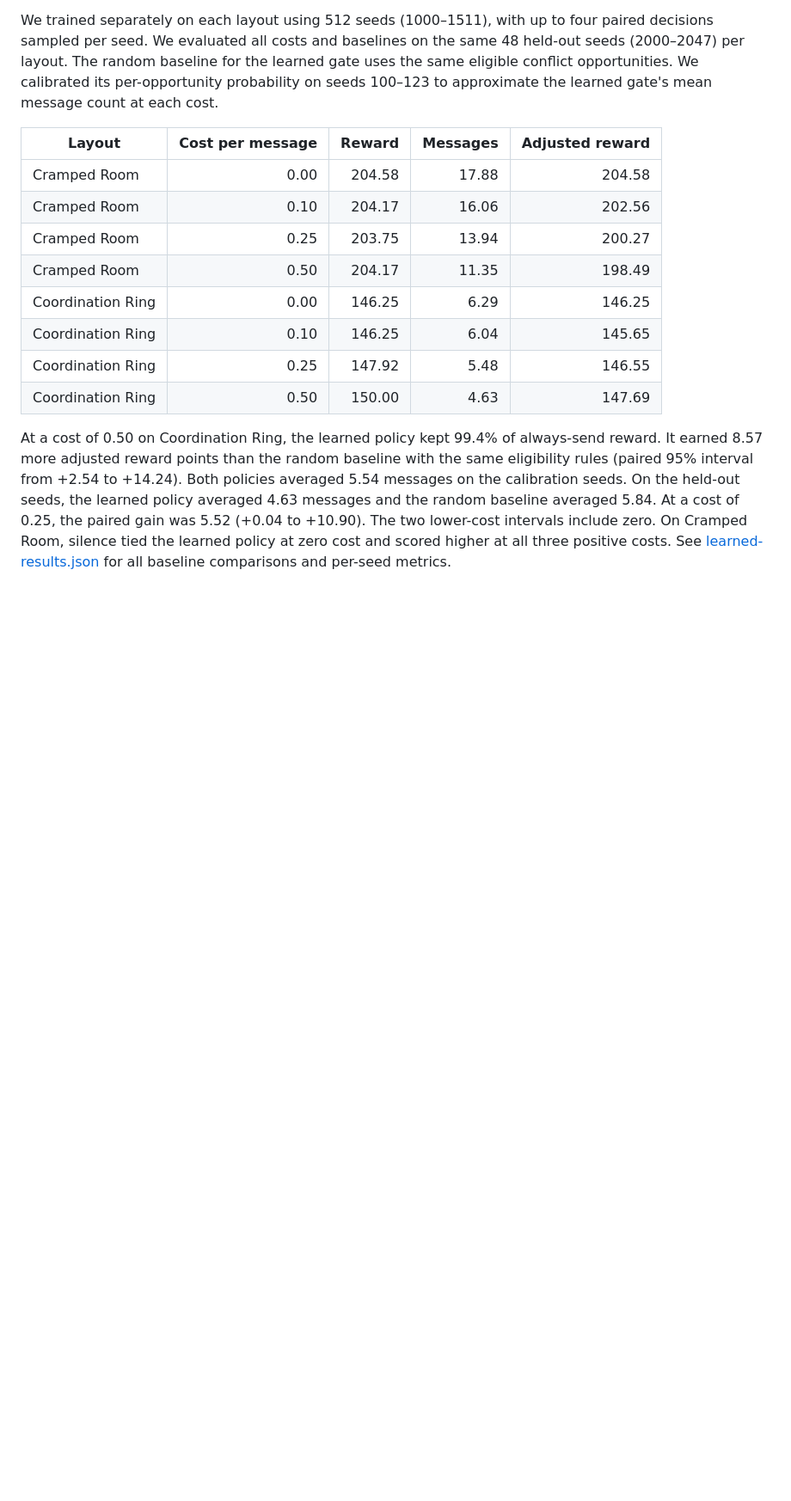
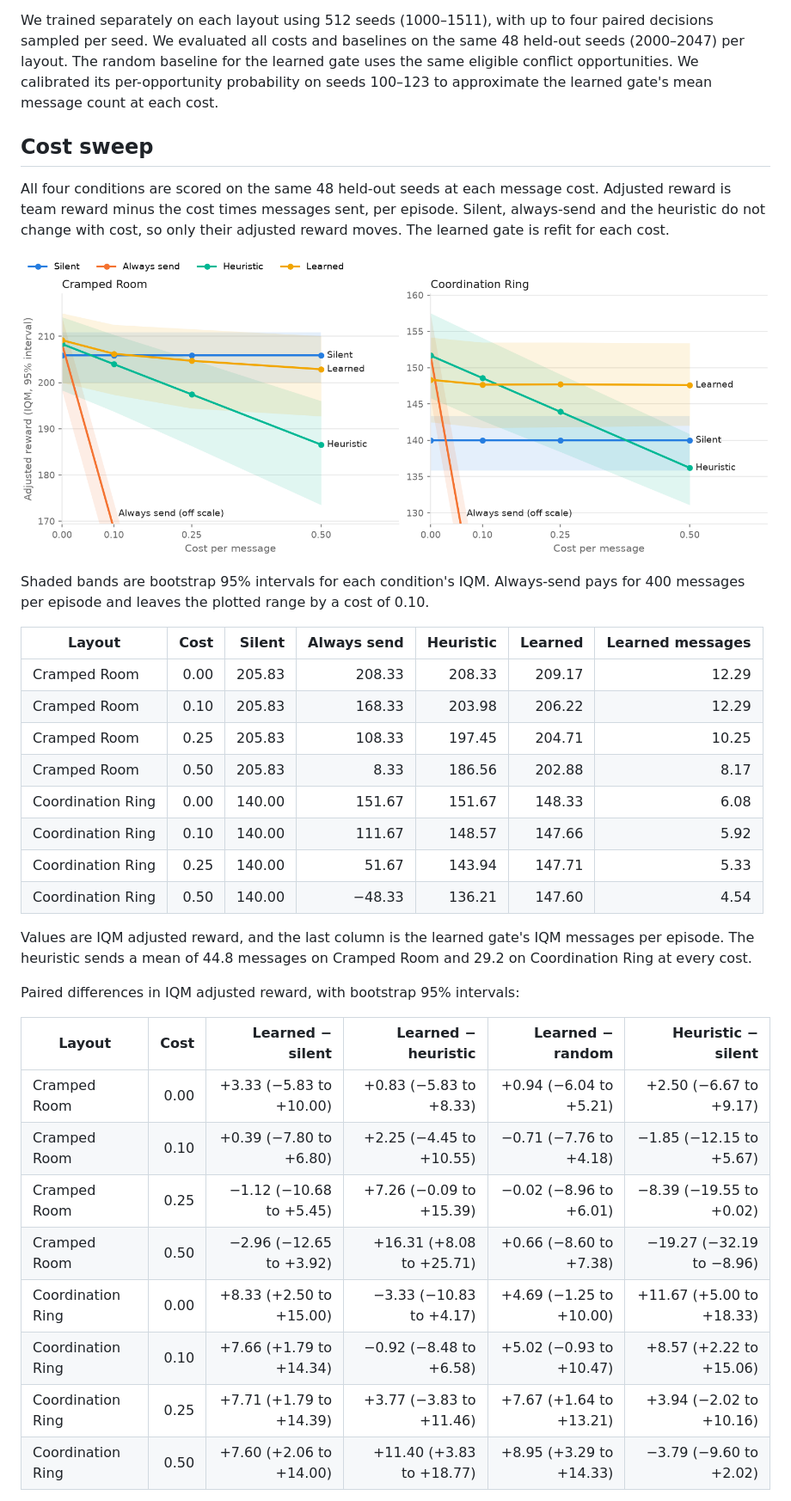
Before and after one commit to robAsyncs/selective-intent-marl, a Markdown page: README.md, the part around one of its changes. Shown at 86% size. Drawn GitHub-style; pictures changed too: figures/cost-sweep.png (added); blank space fills up the shorter version.

```diff
--- a/README.md
+++ b/README.md
@@ -144,25 +148,44 @@ baseline for the learned gate uses the same eligible conflict opportunities.
 We calibrated its per-opportunity probability on seeds 100–123 to approximate
 the learned gate's mean message count at each cost.
 
-| Layout | Cost per message | Reward | Messages | Adjusted reward |
-| --- | ---: | ---: | ---: | ---: |
-| Cramped Room | 0.00 | 204.58 | 17.88 | 204.58 |
-| Cramped Room | 0.10 | 204.17 | 16.06 | 202.56 |
-| Cramped Room | 0.25 | 203.75 | 13.94 | 200.27 |
-| Cramped Room | 0.50 | 204.17 | 11.35 | 198.49 |
-| Coordination Ring | 0.00 | 146.25 | 6.29 | 146.25 |
-| Coordination Ring | 0.10 | 146.25 | 6.04 | 145.65 |
-| Coordination Ring | 0.25 | 147.92 | 5.48 | 146.55 |
-| Coordination Ring | 0.50 | 150.00 | 4.63 | 147.69 |
+## Cost sweep
 
-At a cost of 0.50 on Coordination Ring, the learned policy kept 99.4% of
-always-send reward. It earned 8.57 more adjusted reward points than the
-random baseline with the same eligibility rules (paired 95% interval from
-+2.54 to +14.24). Both policies averaged 5.54 messages on the calibration
-seeds. On the held-out seeds, the learned policy averaged 4.63 messages and
-the random baseline averaged 5.84. At a cost of 0.25, the paired gain was 5.52
-(+0.04 to +10.90). The two lower-cost intervals include zero. On Cramped Room,
-silence tied the learned policy at zero cost and scored higher at all three
-positive costs. See
-[learned-results.json](learned-results.json) for all baseline comparisons and
-per-seed metrics.
+All four conditions are scored on the same 48 held-out seeds at each message
+cost. Adjusted reward is team reward minus the cost times messages sent, per
+episode. Silent, always-send and the heuristic do not change with cost, so only
+their adjusted reward moves. The learned gate is refit for each cost.
+
+![IQM adjusted reward against message cost for each condition](figures/cost-sweep.png)
+
+Shaded bands are bootstrap 95% intervals for each condition's IQM.
+Always-send pays for 400 messages per episode and leaves the plotted range
+by a cost of 0.10.
+
+| Layout | Cost | Silent | Always send | Heuristic | Learned | Learned messages |
+| --- | ---: | ---: | ---: | ---: | ---: | ---: |
+| Cramped Room | 0.00 | 205.83 | 208.33 | 208.33 | 209.17 | 12.29 |
+| Cramped Room | 0.10 | 205.83 | 168.33 | 203.98 | 206.22 | 12.29 |
+| Cramped Room | 0.25 | 205.83 | 108.33 | 197.45 | 204.71 | 10.25 |
+| Cramped Room | 0.50 | 205.83 | 8.33 | 186.56 | 202.88 | 8.17 |
+| Coordination Ring | 0.00 | 140.00 | 151.67 | 151.67 | 148.33 | 6.08 |
+| Coordination Ring | 0.10 | 140.00 | 111.67 | 148.57 | 147.66 | 5.92 |
+| Coordination Ring | 0.25 | 140.00 | 51.67 | 143.94 | 147.71 | 5.33 |
+| Coordination Ring | 0.50 | 140.00 | −48.33 | 136.21 | 147.60 | 4.54 |
+
+Values are IQM adjusted reward, and the last column is the learned gate's IQM
+messages per episode. The heuristic sends a mean of 44.8 messages on Cramped
+Room and 29.2 on Coordination Ring at every cost.
+
+Paired differences in IQM adjusted reward, with bootstrap 95% intervals:
+
+| Layout | Cost | Learned − silent | Learned − heuristic | Learned − random | Heuristic − silent |
+| --- | ---: | ---: | ---: | ---: | ---: |
+| Cramped Room | 0.00 | +3.33 (−5.83 to +10.00) | +0.83 (−5.83 to +8.33) | +0.94 (−6.04 to +5.21) | +2.50 (−6.67 to +9.17) |
+| Cramped Room | 0.10 | +0.39 (−7.80 to +6.80) | +2.25 (−4.45 to +10.55) | −0.71 (−7.76 to +4.18) | −1.85 (−12.15 to +5.67) |
+| Cramped Room | 0.25 | −1.12 (−10.68 to +5.45) | +7.26 (−0.09 to +15.39) | −0.02 (−8.96 to +6.01) | −8.39 (−19.55 to +0.02) |
+| Cramped Room | 0.50 | −2.96 (−12.65 to +3.92) | +16.31 (+8.08 to +25.71) | +0.66 (−8.60 to +7.38) | −19.27 (−32.19 to −8.96) |
+| Coordination Ring | 0.00 | +8.33 (+2.50 to +15.00) | −3.33 (−10.83 to +4.17) | +4.69 (−1.25 to +10.00) | +11.67 (+5.00 to +18.33) |
+| Coordination Ring | 0.10 | +7.66 (+1.79 to +14.34) | −0.92 (−8.48 to +6.58) | +5.02 (−0.93 to +10.47) | +8.57 (+2.22 to +15.06) |
+| Coordination Ring | 0.25 | +7.71 (+1.79 to +14.39) | +3.77 (−3.83 to +11.46) | +7.67 (+1.64 to +13.21) | +3.94 (−2.02 to +10.16) |
+| Coordination Ring | 0.50 | +7.60 (+2.06 to +14.00) | +11.40 (+3.83 to +18.77) | +8.95 (+3.29 to +14.33) | −3.79 (−9.60 to +2.02) |
+
```
Also changed, not shown: other parts of README.md (+50 -7 lines), 7 other files.
